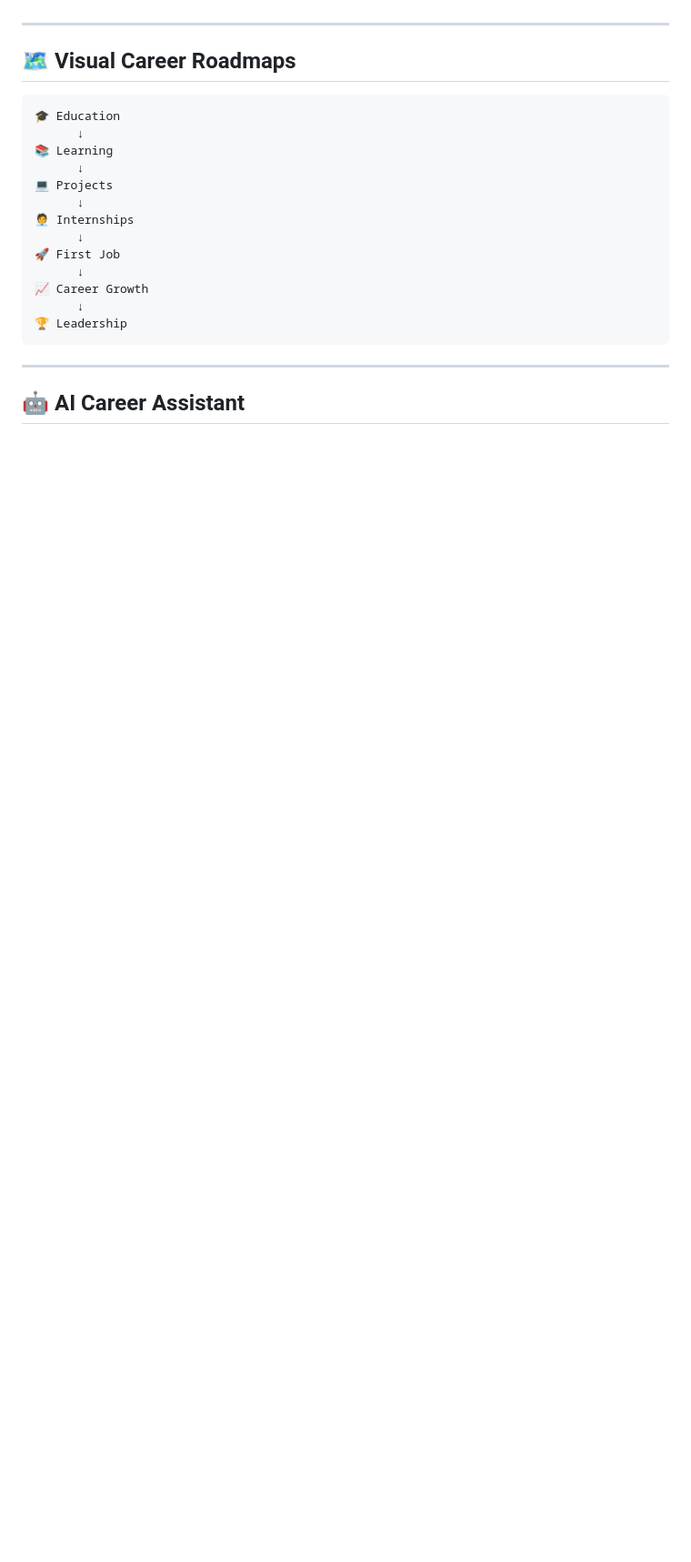
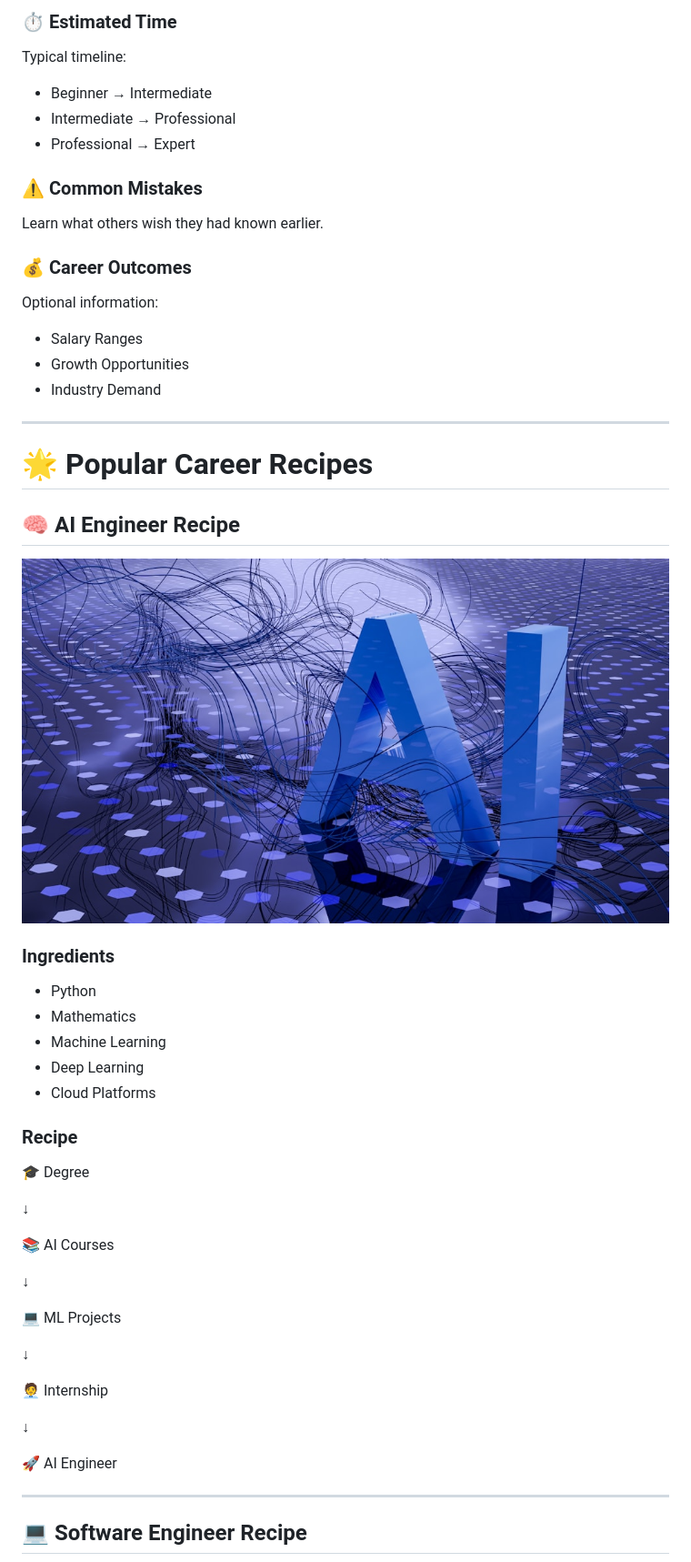
Before and after one commit to ishitamish10/CareerRecipe, a Markdown page: README.md, the part around one of its changes. Shown at 91% size. Drawn GitHub-style; blank space fills up the shorter version.

````diff
--- a/README.md
+++ b/README.md
@@ -40,25 +79,60 @@ Students can:
+### ⏱ Estimated Time
+
+Typical timeline:
+
+- Beginner → Intermediate
+- Intermediate → Professional
+- Professional → Expert
+
+### ⚠ Common Mistakes
+
+Learn what others wish they had known earlier.
+
+### 💰 Career Outcomes
+
+Optional information:
+
+- Salary Ranges
+- Growth Opportunities
+- Industry Demand
 
 ---
 
-## 🗺️ Visual Career Roadmaps
+# 🌟 Popular Career Recipes
 
-```text
-🎓 Education
-      ↓
-📚 Learning
-      ↓
-💻 Projects
-      ↓
-🧑‍💼 Internships
-      ↓
-🚀 First Job
-      ↓
-📈 Career Growth
-      ↓
-🏆 Leadership
-```
+## 🧠 AI Engineer Recipe
+
+![Artificial Intelligence](images/careerconnect-images/ai.jpg)
+
+### Ingredients
+
+- Python
+- Mathematics
+- Machine Learning
+- Deep Learning
+- Cloud Platforms
+
+### Recipe
+
+🎓 Degree
+
+↓
+
+📚 AI Courses
+
+↓
+
+💻 ML Projects
+
+↓
+
+🧑‍💼 Internship
+
+↓
+
+🚀 AI Engineer
 
 ---
 
-## 🤖 AI Career Assistant
+## 💻 Software Engineer Recipe
 
````
Also changed, not shown: other parts of README.md (+132 -175 lines).
